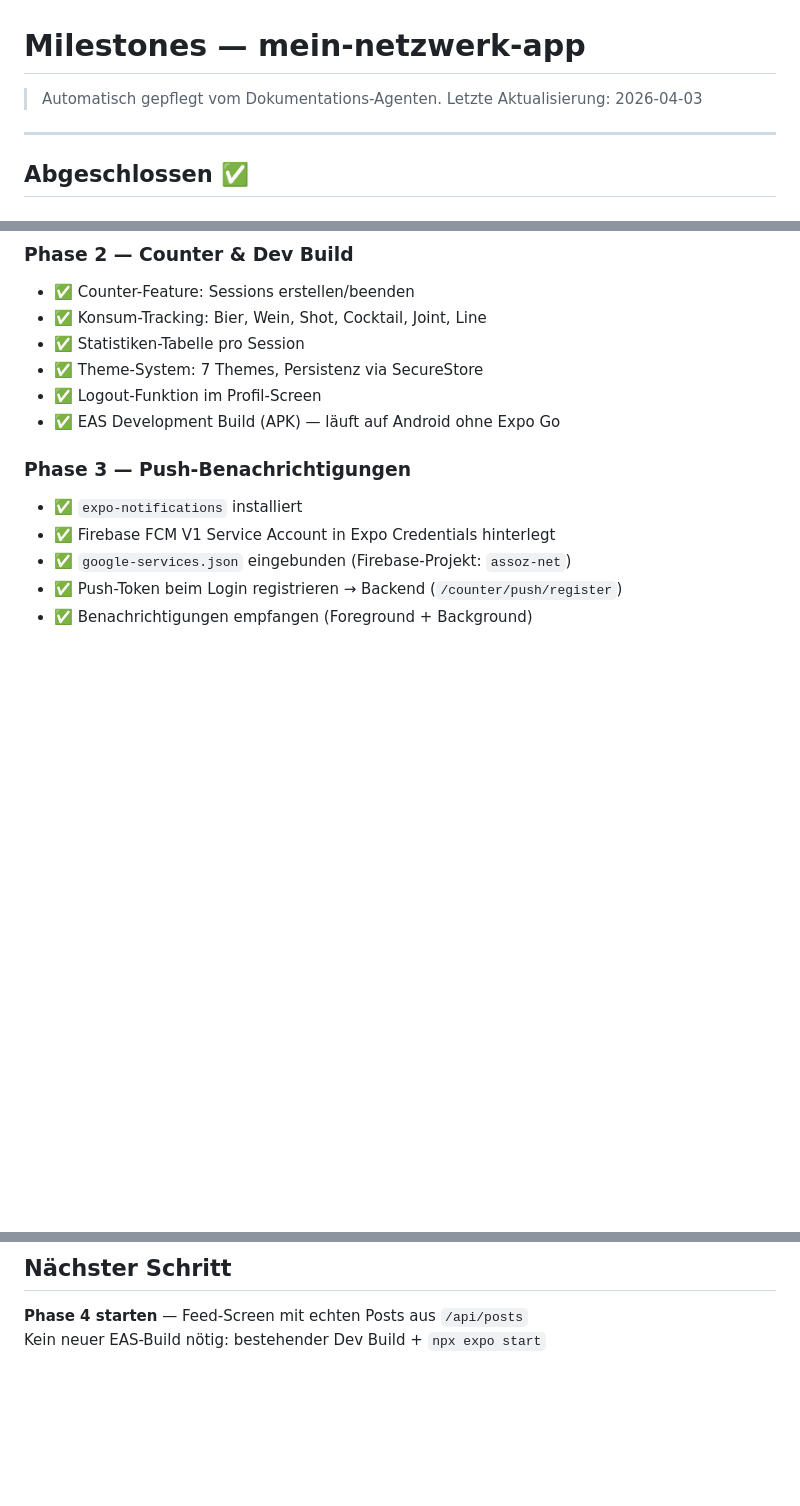
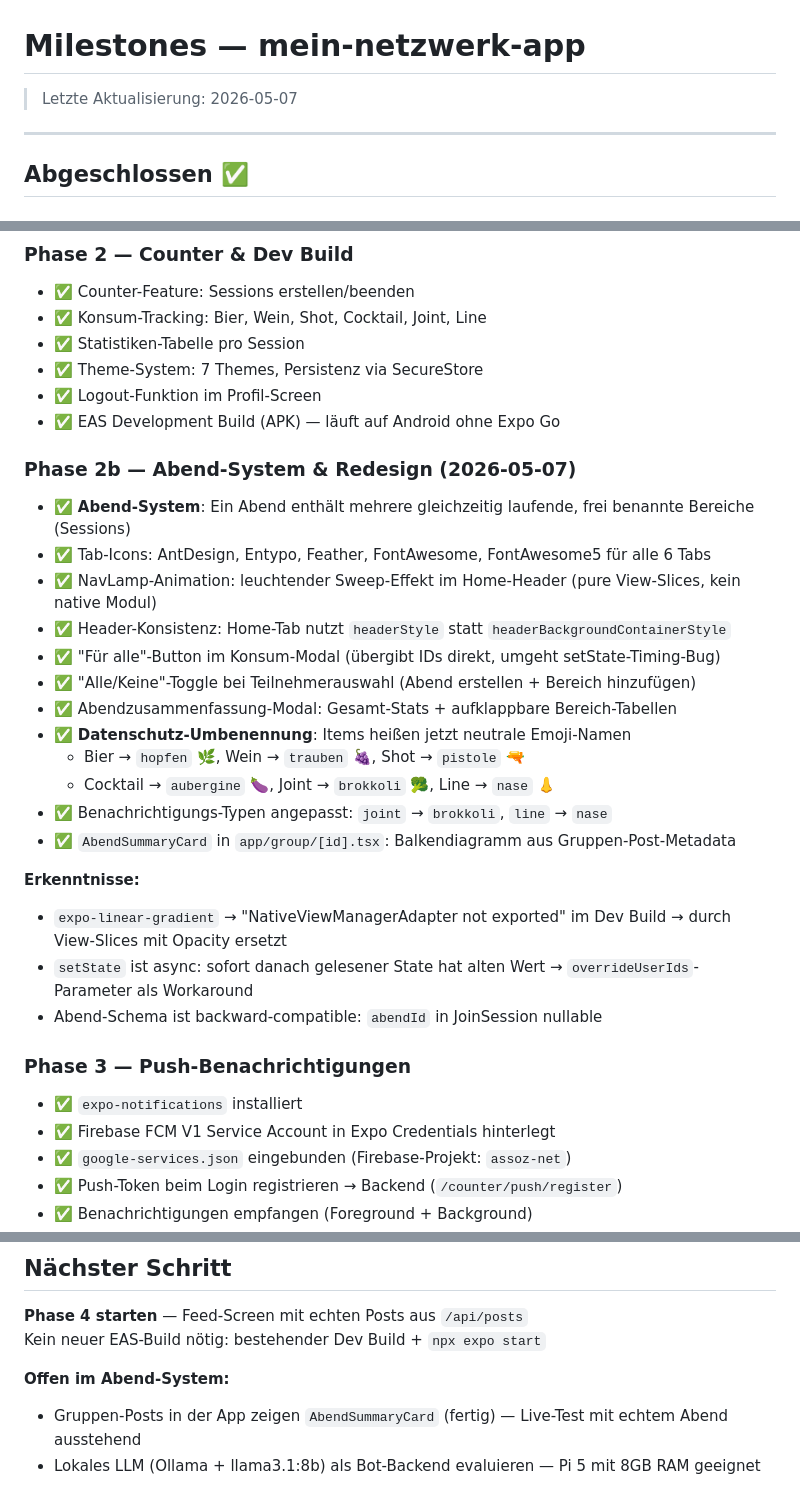
Before and after one commit to DaHoffmeister/mein-netzwerk-app, a Markdown page: MILESTONES.md, 3 parts joined by grey strips. Drawn GitHub-style; blank space fills up the shorter version.

```diff
--- a/MILESTONES.md
+++ b/MILESTONES.md
@@ -1,6 +1,6 @@
 # Milestones — mein-netzwerk-app
 
-> Automatisch gepflegt vom Dokumentations-Agenten. Letzte Aktualisierung: 2026-04-03
+> Letzte Aktualisierung: 2026-05-07
 
 ---
 
@@ -27,6 +27,25 @@
 - ✅ Theme-System: 7 Themes, Persistenz via SecureStore
 - ✅ Logout-Funktion im Profil-Screen
 - ✅ EAS Development Build (APK) — läuft auf Android ohne Expo Go
+
+### Phase 2b — Abend-System & Redesign (2026-05-07)
+- ✅ **Abend-System**: Ein Abend enthält mehrere gleichzeitig laufende, frei benannte Bereiche (Sessions)
+- ✅ Tab-Icons: AntDesign, Entypo, Feather, FontAwesome, FontAwesome5 für alle 6 Tabs
+- ✅ NavLamp-Animation: leuchtender Sweep-Effekt im Home-Header (pure View-Slices, kein native Modul)
+- ✅ Header-Konsistenz: Home-Tab nutzt `headerStyle` statt `headerBackgroundContainerStyle`
+- ✅ "Für alle"-Button im Konsum-Modal (übergibt IDs direkt, umgeht setState-Timing-Bug)
+- ✅ "Alle/Keine"-Toggle bei Teilnehmerauswahl (Abend erstellen + Bereich hinzufügen)
+- ✅ Abendzusammenfassung-Modal: Gesamt-Stats + aufklappbare Bereich-Tabellen
+- ✅ **Datenschutz-Umbenennung**: Items heißen jetzt neutrale Emoji-Namen
+  - Bier → `hopfen` 🌿, Wein → `trauben` 🍇, Shot → `pistole` 🔫
+  - Cocktail → `aubergine` 🍆, Joint → `brokkoli` 🥦, Line → `nase` 👃
+- ✅ Benachrichtigungs-Typen angepasst: `joint` → `brokkoli`, `line` → `nase`
+- ✅ `AbendSummaryCard` in `app/group/[id].tsx`: Balkendiagramm aus Gruppen-Post-Metadata
+
+**Erkenntnisse:**
+- `expo-linear-gradient` → "NativeViewManagerAdapter not exported" im Dev Build → durch View-Slices mit Opacity ersetzt
+- `setState` ist async: sofort danach gelesener State hat alten Wert → `overrideUserIds`-Parameter als Workaround
+- Abend-Schema ist backward-compatible: `abendId` in JoinSession nullable
 
 ### Phase 3 — Push-Benachrichtigungen
 - ✅ `expo-notifications` installiert
@@ -125,3 +144,7 @@
 
 **Phase 4 starten** — Feed-Screen mit echten Posts aus `/api/posts`
 Kein neuer EAS-Build nötig: bestehender Dev Build + `npx expo start`
+
+**Offen im Abend-System:**
+- Gruppen-Posts in der App zeigen `AbendSummaryCard` (fertig) — Live-Test mit echtem Abend ausstehend
+- Lokales LLM (Ollama + llama3.1:8b) als Bot-Backend evaluieren — Pi 5 mit 8GB RAM geeignet
```
Also changed, not shown: WORKFLOW.md (+22 -5 lines).
